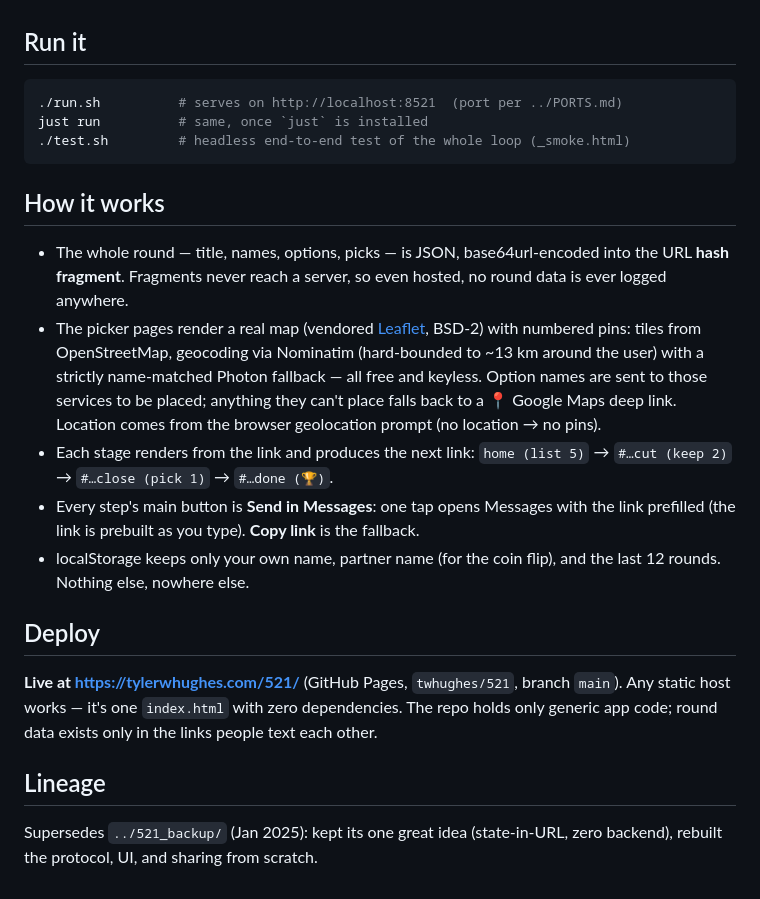
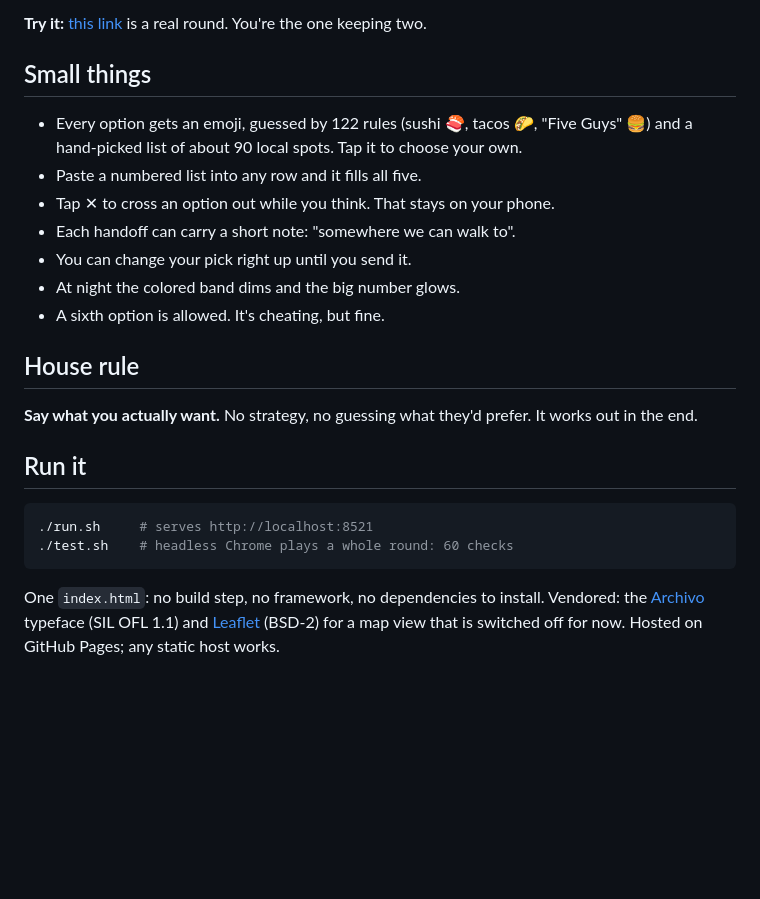
Before and after one commit to twhughes/521, a Markdown page: README.md, the part around one of its changes. GitHub-like rendering; blank space fills up the shorter version.

````diff
--- a/README.md
+++ b/README.md
@@ -6,37 +56,30 @@ Every turn travels as a link you text each other; there is no backend at all.
+**Try it:** [this link](https://tylerwhughes.com/521/#2FY2xCgIxEER_JWxjk8b26itEEQRt5LBYw2pC4i5kc4Yg_rtrNTNvYOYDb5i2HhQmCGsDD83cnJipuiacnvEPi8HLKFTNC0wLHKVJTSyWz6vG5K6omNHiHoPcN-pOKeRCauRAj2SyQ3bzYNQ24OaBbVLlRT1SJdfJBes7lmy38P0B)
+is a real round. You're the one keeping two.
+
+## Small things
+
+- Every option gets an emoji, guessed by 122 rules (sushi 🍣, tacos 🌮, "Five Guys" 🍔)
+  and a hand-picked list of about 90 local spots. Tap it to choose your own.
+- Paste a numbered list into any row and it fills all five.
+- Tap ✕ to cross an option out while you think. That stays on your phone.
+- Each handoff can carry a short note: "somewhere we can walk to".
+- You can change your pick right up until you send it.
+- At night the colored band dims and the big number glows.
+- A sixth option is allowed. It's cheating, but fine.
+
+## House rule
+
+**Say what you actually want.** No strategy, no guessing what they'd prefer.
+It works out in the end.
 
 ## Run it
 
 ```sh
-./run.sh          # serves on http://localhost:8521  (port per ../PORTS.md)
-just run          # same, once `just` is installed
-./test.sh         # headless end-to-end test of the whole loop (_smoke.html)
+./run.sh     # serves http://localhost:8521
+./test.sh    # headless Chrome plays a whole round: 60 checks
 ```
 
-## How it works
-
-- The whole round — title, names, options, picks — is JSON, base64url-encoded
-  into the URL **hash fragment**. Fragments never reach a server, so even hosted,
-  no round data is ever logged anywhere.
-- The picker pages render a real map (vendored [Leaflet](https://leafletjs.com),
-  BSD-2) with numbered pins: tiles from OpenStreetMap, geocoding via Nominatim
-  (hard-bounded to ~13 km around the user) with a strictly name-matched Photon
-  fallback — all free and keyless. Option names are sent to those services to be
-  placed; anything they can't place falls back to a 📍 Google Maps deep link.
-  Location comes from the browser geolocation prompt (no location → no pins).
-- Each stage renders from the link and produces the next link:
-  `home (list 5)` → `#…cut (keep 2)` → `#…close (pick 1)` → `#…done (🏆)`.
-- Every step's main button is **Send in Messages**: one tap opens Messages with the
-  link prefilled (the link is prebuilt as you type). **Copy link** is the fallback.
-- localStorage keeps only your own name, partner name (for the coin flip),
-  and the last 12 rounds. Nothing else, nowhere else.
-
-## Deploy
-
-**Live at https://tylerwhughes.com/521/** (GitHub Pages, `twhughes/521`, branch `main`).
-Any static host works — it's one `index.html` with zero dependencies.
-The repo holds only generic app code; round data exists only in the links people text each other.
-
-## Lineage
-
-Supersedes `../521_backup/` (Jan 2025): kept its one great idea
-(state-in-URL, zero backend), rebuilt the protocol, UI, and sharing from scratch.
+One `index.html`: no build step, no framework, no dependencies to install.
+Vendored: the [Archivo](https://github.com/Omnibus-Type/Archivo) typeface (SIL OFL 1.1)
+and [Leaflet](https://leafletjs.com) (BSD-2) for a map view that is switched off for now.
+Hosted on GitHub Pages; any static host works.
````
Also changed, not shown: other parts of README.md (+54 -4 lines), docs/round-day.gif (added), docs/round-night.gif (added), docs/screens-day.png (added), docs/screens-night.png (added).
